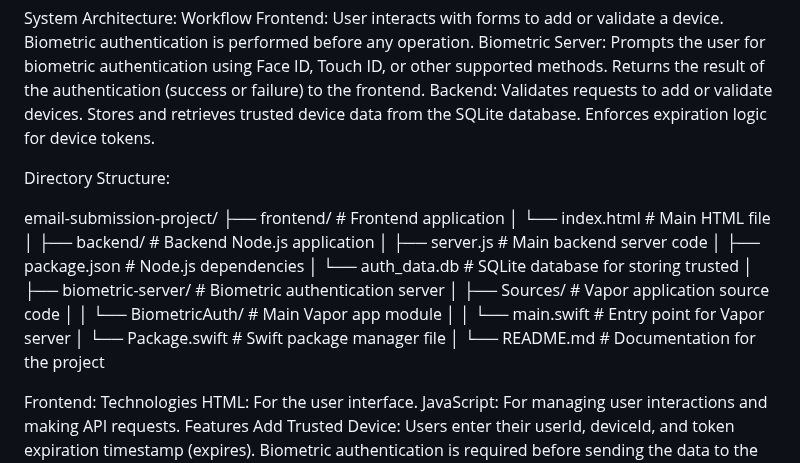
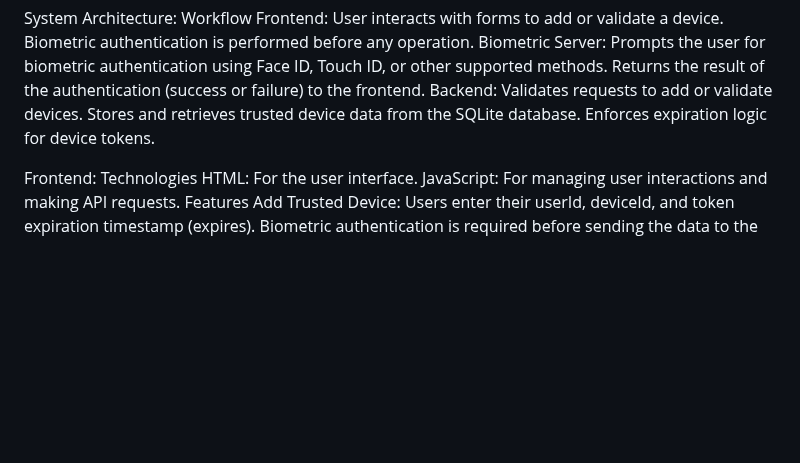
Before and after one commit to sachinnagamanickam/BDAS, a Markdown page: README.md, the part around the change. Rendered like a GitHub page; blank space fills up the shorter version.

```diff
--- a/README.md
+++ b/README.md
@@ -21,27 +21,6 @@ Backend:
 Validates requests to add or validate devices.
 Stores and retrieves trusted device data from the SQLite database.
 Enforces expiration logic for device tokens.
-
-
-Directory Structure:
-
-
-email-submission-project/
-├── frontend/                # Frontend application
-│   └── index.html           # Main HTML file
-│
-├── backend/                 # Backend Node.js application
-│   ├── server.js            # Main backend server code
-│   ├── package.json         # Node.js dependencies
-│   └── auth_data.db         # SQLite database for storing trusted
-│
-├── biometric-server/        # Biometric authentication server
-│   ├── Sources/             # Vapor application source code
-│   │   └── BiometricAuth/   # Main Vapor app module
-│   │       └── main.swift   # Entry point for Vapor server
-│   └── Package.swift        # Swift package manager file
-│
-└── README.md                # Documentation for the project
 
 
 Frontend:
```
